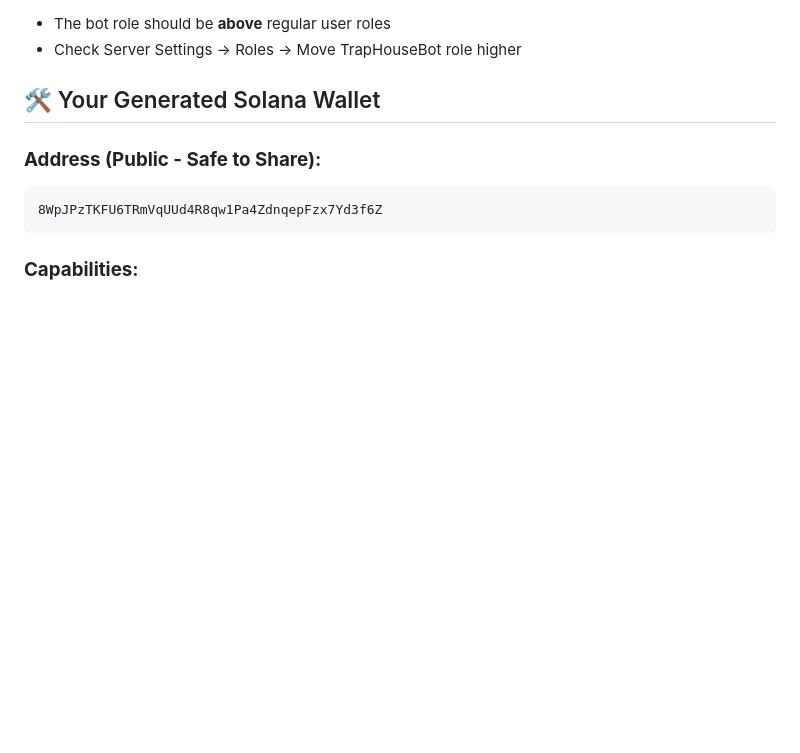
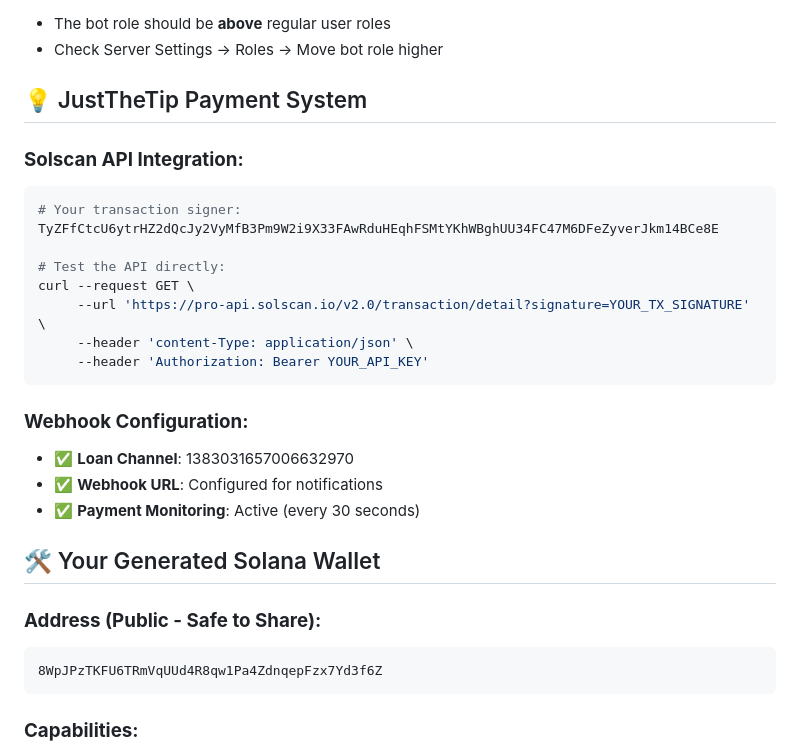
Before and after one commit to jmenichole/TiltCheck, a Markdown page: READY_TO_TEST.md, the part around one of its changes. Drawn GitHub-style; blank space fills up the shorter version.

````diff
--- a/READY_TO_TEST.md
+++ b/READY_TO_TEST.md
@@ -80,5 +105,24 @@ Make sure your bot has these permissions in your Discord server:
 - The bot role should be **above** regular user roles
-- Check Server Settings → Roles → Move TrapHouseBot role higher
+- Check Server Settings → Roles → Move bot role higher
+
+## 💡 JustTheTip Payment System
+
+### **Solscan API Integration:**
+```bash
+# Your transaction signer:
+TyZFfCtcU6ytrHZ2dQcJy2VyMfB3Pm9W2i9X33FAwRduHEqhFSMtYKhWBghUU34FC47M6DFeZyverJkm14BCe8E
+
+# Test the API directly:
+curl --request GET \
+     --url 'https://pro-api.solscan.io/v2.0/transaction/detail?signature=YOUR_TX_SIGNATURE' \
+     --header 'content-Type: application/json' \
+     --header 'Authorization: Bearer YOUR_API_KEY'
+```
+
+### **Webhook Configuration:**
+- ✅ **Loan Channel**: 1383031657006632970
+- ✅ **Webhook URL**: Configured for notifications
+- ✅ **Payment Monitoring**: Active (every 30 seconds)
 
 ## 🛠️ Your Generated Solana Wallet
 
````
Also changed, not shown: other parts of READY_TO_TEST.md (+39 -14 lines).
